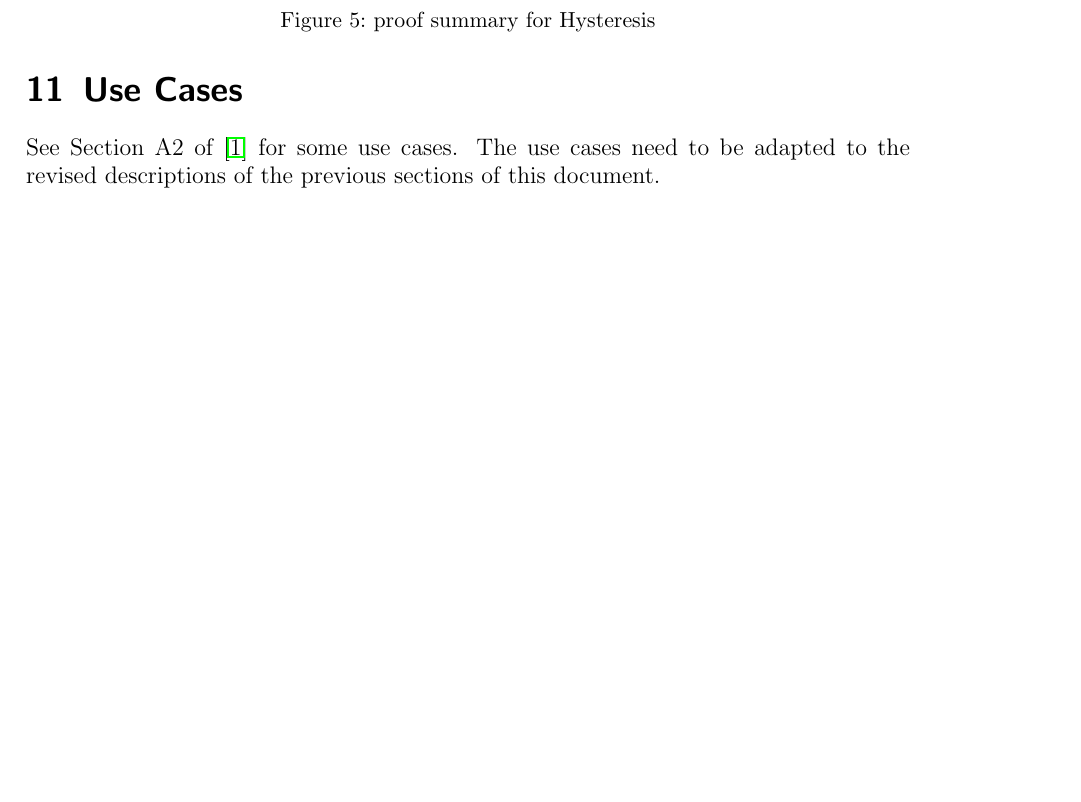
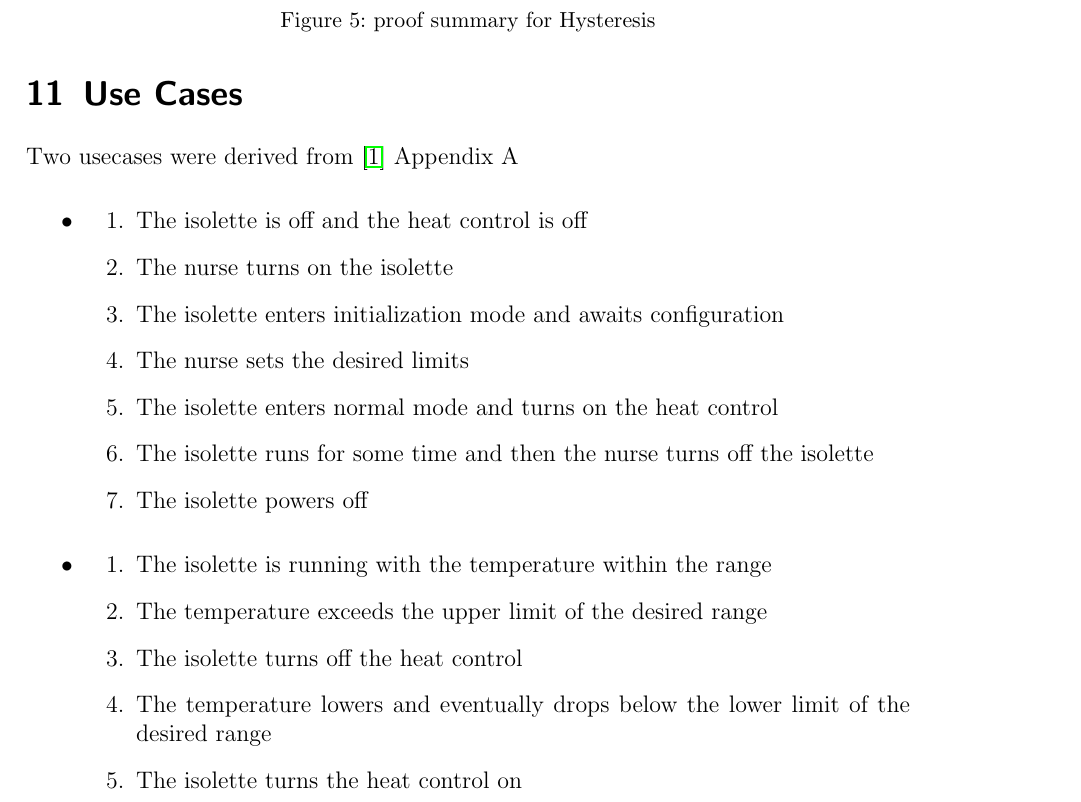
Before and after one commit to drewmnoel/isolette, a LaTeX document (LaTeX/isolette-assign.tex): part of page 15 of 18, cut so that both start at the same text, the shorter picture padded with empty space. Compiled offline with pdfLaTeX; an older LaTeX class or package is replaced by its successor.

Commit message:
Detail the use cases

```diff
--- a/LaTeX/isolette-assign.tex
+++ b/LaTeX/isolette-assign.tex
@@ -421,8 +421,26 @@ Include the PVS sources in the appendix to this document but summarize the proof
 
 %%%%%%%%%%%%%%%%%%%%%%%%%%%%%%%
 \section{Use Cases}
-See Section A2 of \cite{REMH} for some use cases. The use cases need to be adapted to the revised descriptions of the previous sections of this document.
+Two usecases were derived from \cite{REMH} Appendix A
+\begin{itemize}
+    \item \begin{enumerate}
+        \item The isolette is off and the heat control is off
+        \item The nurse turns on the isolette
+        \item The isolette enters initialization mode and awaits configuration
+        \item The nurse sets the desired limits
+        \item The isolette enters normal mode and turns on the heat control
+        \item The isolette runs for some time and then the nurse turns off the isolette
+        \item The isolette powers off
+    \end{enumerate}
 
+    \item \begin{enumerate}
+        \item The isolette is running with the temperature within the range
+        \item The temperature exceeds the upper limit of the desired range
+        \item The isolette turns off the heat control
+        \item The temperature lowers and eventually drops below the lower limit of the desired range
+        \item The isolette turns the heat control on
+    \end{enumerate}
+\end{itemize}
 %%%%%%%%%%%%%%%%%%%%%%%%%%%%%%%
 \section{Acceptance Tests}
 In this section, the use cases have to be converted into precise acceptance tests (using the function table to describe pre/post conditions) to be run when the design and implementation are complete.
```
